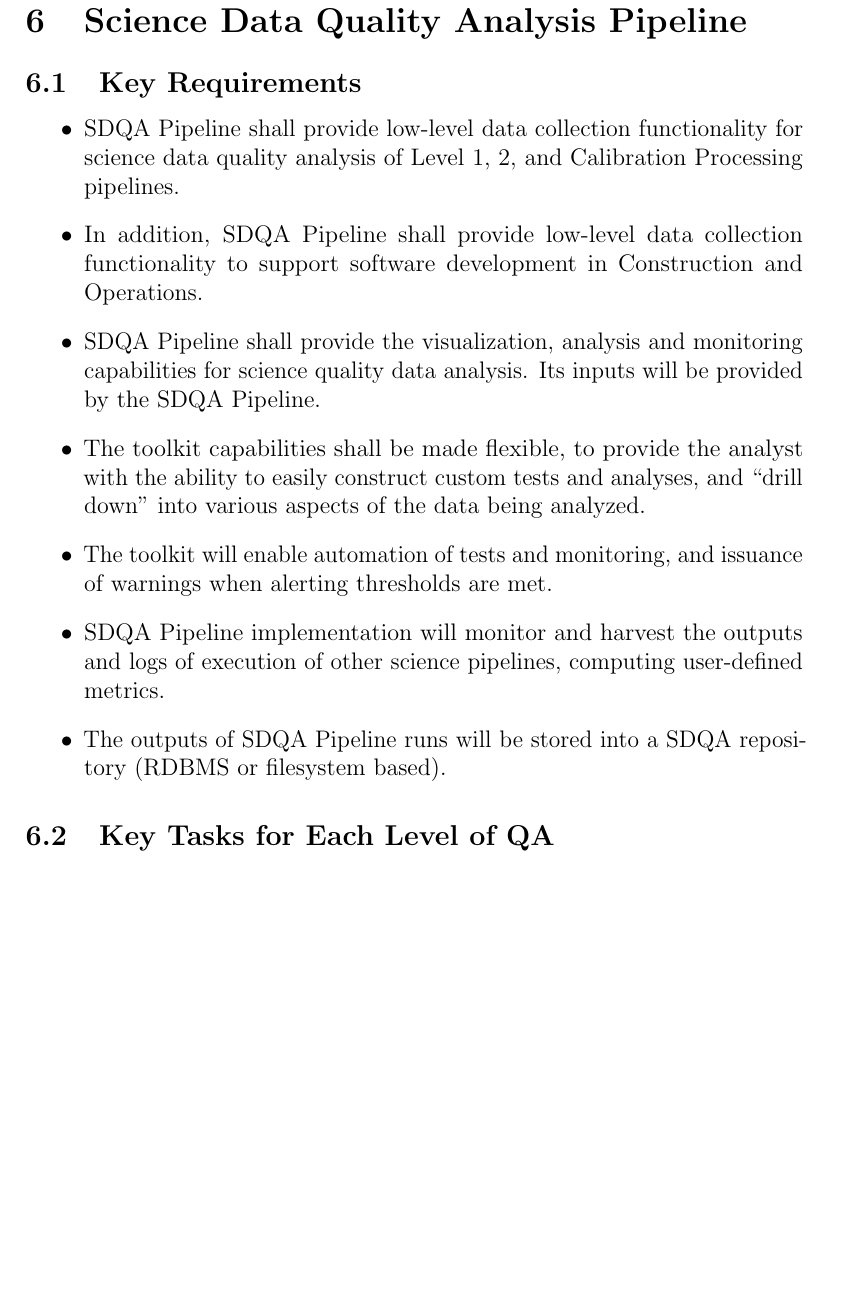
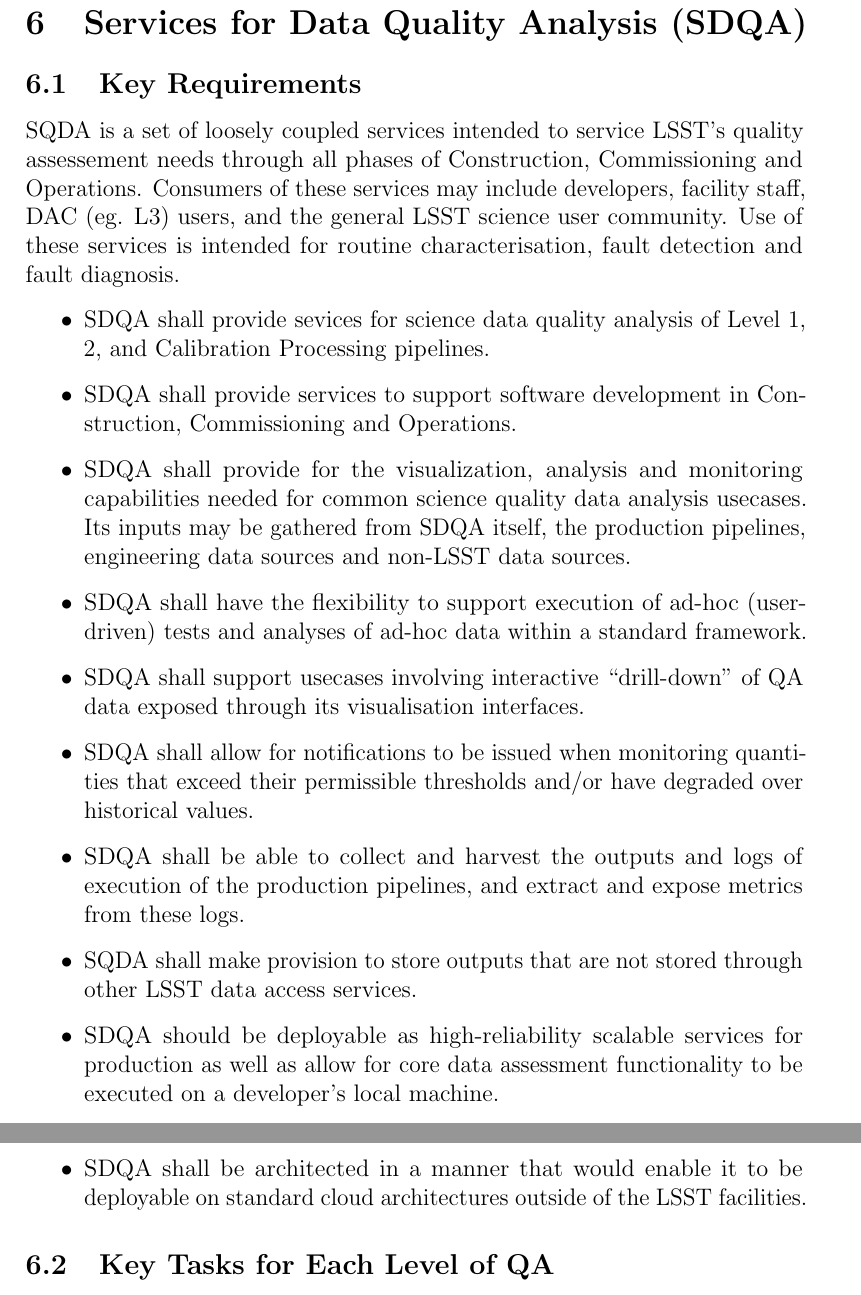
Before and after one commit to lsst/LDM-151, a LaTeX paper (DM_Applications_Design.tex, which reads sections/survey_data_quality_analysis.tex): part of page 43 of 71 before the commit and two parts of pages 43 and 44 of 72 after it, the two joined at a grey line, cut so that both start at the same text, the shorter picture padded with empty space. Compiled offline with pdfLaTeX.

Commit message:
Expanded wording.
- Eliminated the "pipeline" term in favour of services (discussed at
- PipWG 5/27 driven expansion of wording
- Added requirement for local machine deployment.

```diff
--- a/sections/survey_data_quality_analysis.tex
+++ b/sections/survey_data_quality_analysis.tex
@@ -1,22 +1,32 @@
-\section{Science Data Quality Analysis Pipeline}
+\section{Services for Data Quality Analysis (SDQA)}
 \label{sec:sdqa}
 
 \subsection{Key Requirements}
+
+SQDA is a set of loosely coupled services intended to service LSST's quality assessement needs through all phases of Construction, Commissioning and Operations. Consumers of these services may include developers, facility staff, DAC (eg. L3) users, and the general LSST science user community. Use of these services is intended for routine characterisation, fault detection and fault diagnosis.
+
 \begin{itemize}
-\item SDQA Pipeline shall provide low-level data collection functionality for science
-data quality analysis of Level 1, 2, and Calibration Processing pipelines.
+\item SDQA shall provide sevices for science data quality analysis of Level 1, 2, and Calibration Processing pipelines.
 
-\item In addition, SDQA Pipeline shall provide low-level data collection functionality to support software development in Construction and Operations.
+\item SDQA shall provide services to support software development in Construction, Commissioning and Operations.
 
-\item SDQA Pipeline shall provide the visualization, analysis and monitoring capabilities for science quality data analysis. Its inputs will be provided by the SDQA Pipeline.
+\item SDQA shall provide for the visualization, analysis and monitoring capabilities needed for common science quality data analysis usecases. Its inputs may be gathered from SDQA itself, the production pipelines, engineering data sources and non-LSST data sources.
 
-\item The toolkit capabilities shall be made flexible, to provide the analyst with the ability to easily construct custom tests and analyses, and ``drill down" into various aspects of the data being analyzed.
+\item SDQA shall have the flexibility to support execution of ad-hoc (user-driven) tests and analyses of ad-hoc data within a standard framework.
 
-\item The toolkit will enable automation of tests and monitoring, and issuance of warnings when alerting thresholds are met.
+\item SDQA shall support usecases involving interactive ``drill-down'' of QA data exposed through its visualisation interfaces.
 
-\item SDQA Pipeline implementation will monitor and harvest the outputs and logs of execution of other science pipelines, computing user-defined metrics.
+\item SDQA shall allow for notifications to be issued when monitoring quantities that exceed their permissible thresholds and/or have degraded over historical values.
 
-\item The outputs of SDQA Pipeline runs will be stored into a SDQA repository (RDBMS or filesystem based).
+\item SDQA shall be able to collect and harvest the outputs and logs of execution of the production pipelines, and extract and expose metrics from these logs.
+
+\item SQDA shall make provision to store outputs that are not stored through other LSST data access services.
+
+\item SDQA should be deployable as high-reliability scalable services for production as well as allow for core data assessment functionality to be executed on a developer's local machine.
+
+\item SDQA shall be architected in a manner that would enable it to be deployable on standard cloud architectures outside of the LSST facilities.
+
+
 \end{itemize}
 
 
```
